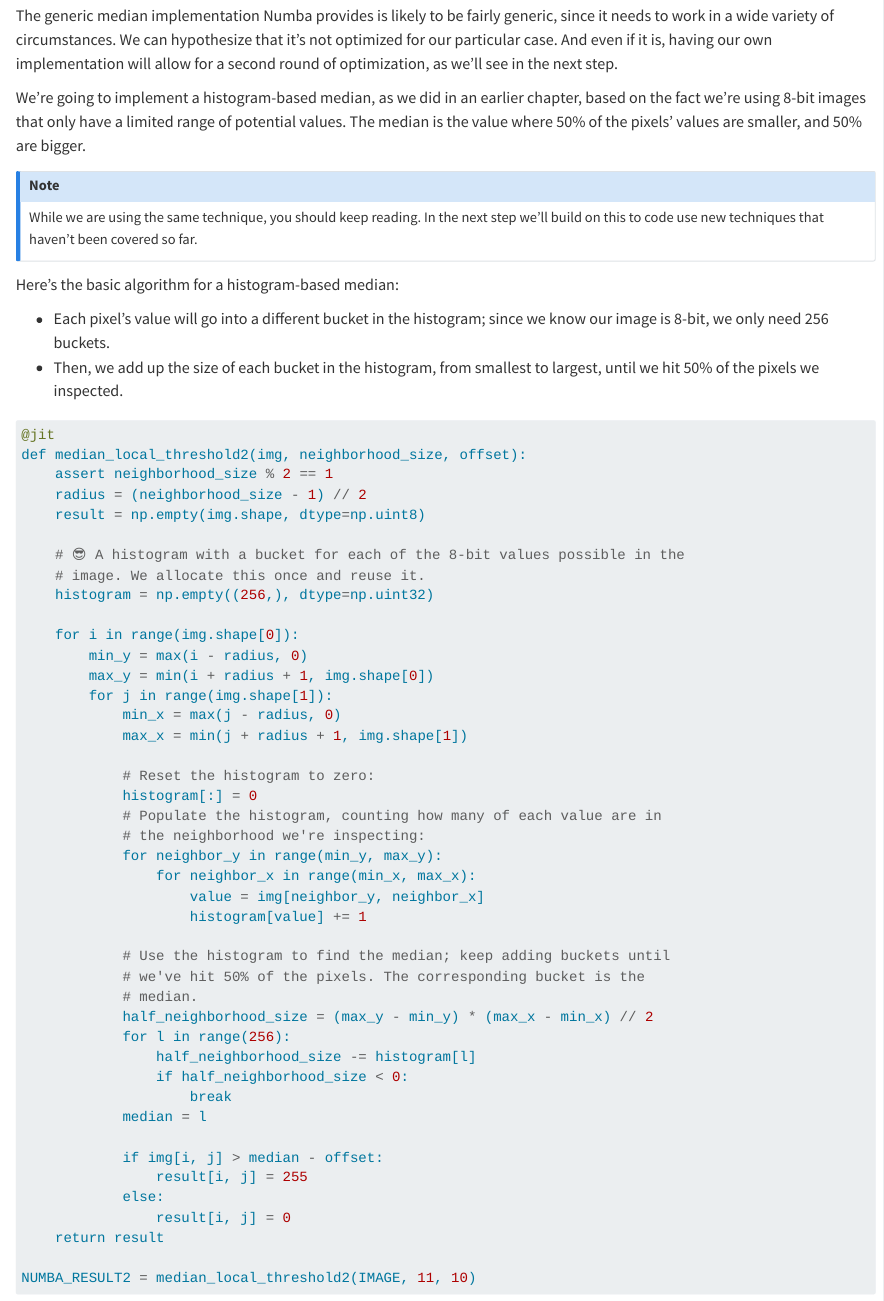
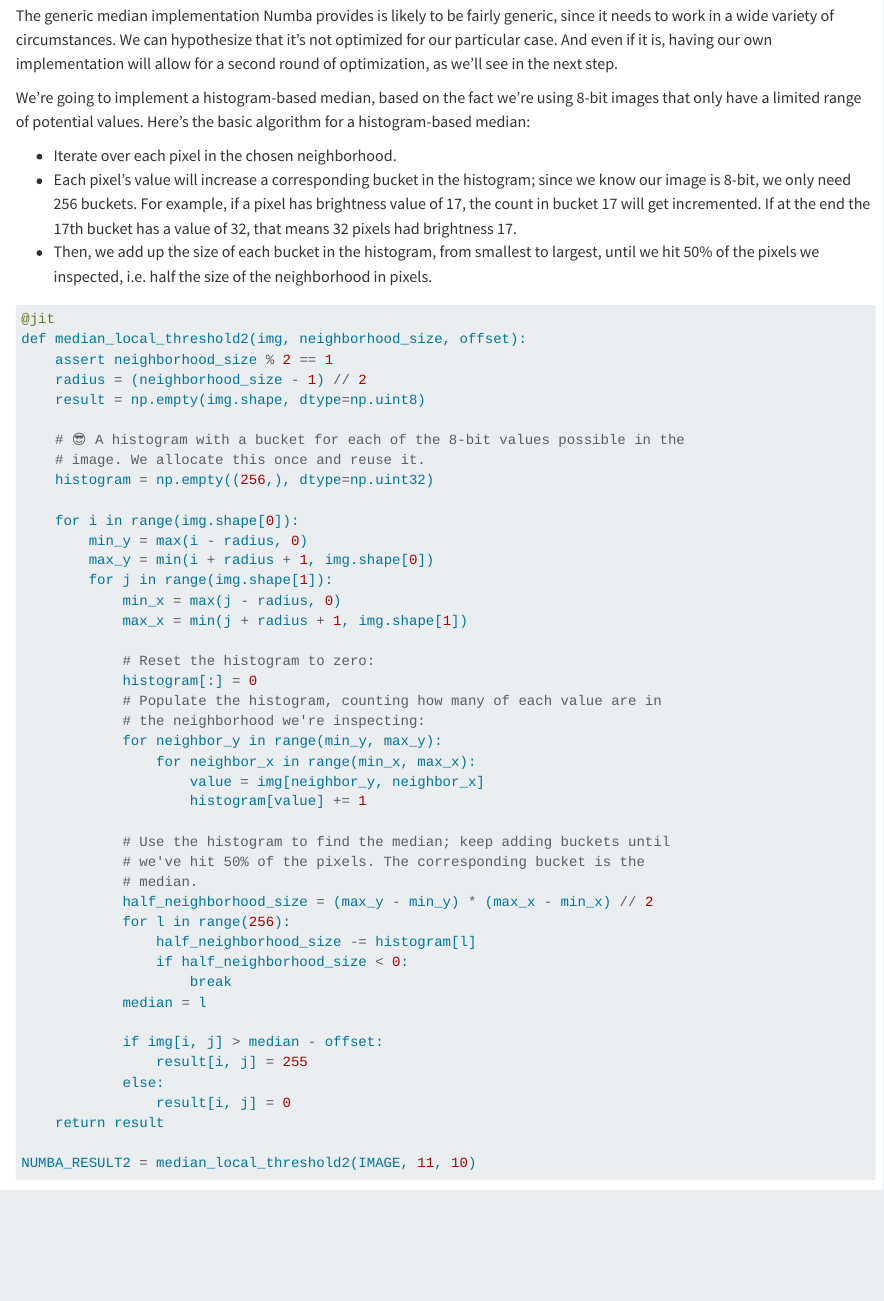
Before and after one commit to pythonspeed/low-level-performance-book, a Quarto document (book/part_1/03_example_median_threshold.qmd): the page in a window 1100 px wide, from 2500 px down. Rendered offline with R 4.5, knitr and Pandoc in place of Quarto, with nearby package versions; some code elsewhere in the file could not run offline.

Commit message:
Try to explain better.

````diff
--- a/book/part_1/03_example_median_threshold.qmd
+++ b/book/part_1/03_example_median_threshold.qmd
@@ -137,18 +137,14 @@ The generic median implementation Numba provides is likely to be fairly generic,
 We can hypothesize that it's not optimized for our particular case.
 And even if it is, having our own implementation will allow for a second round of optimization, as we'll see in the next step.
 
-We're going to implement a histogram-based median, as we did in an earlier chapter, based on the fact we're using 8-bit images that only have a limited range of potential values.
-The median is the value where 50% of the pixels' values are smaller, and 50% are bigger.
-
-::: {.callout-note}
-While we are using the same technique, you should keep reading.
-In the next step we'll build on this to code use new techniques that haven't been covered so far.
-:::
-
+We're going to implement a histogram-based median, based on the fact we're using 8-bit images that only have a limited range of potential values.
 Here's the basic algorithm for a histogram-based median:
 
-* Each pixel's value will go into a different bucket in the histogram; since we know our image is 8-bit, we only need 256 buckets.
-* Then, we add up the size of each bucket in the histogram, from smallest to largest, until we hit 50% of the pixels we inspected.
+* Iterate over each pixel in the chosen neighborhood.
+* Each pixel's value will increase a corresponding bucket in the histogram; since we know our image is 8-bit, we only need 256 buckets.
+  For example, if a pixel has brightness value of 17, the count in bucket 17 will get incremented.
+  If at the end the 17th bucket has a value of 32, that means 32 pixels had brightness 17.
+* Then, we add up the size of each bucket in the histogram, from smallest to largest, until we hit 50% of the pixels we inspected, i.e. half the size of the neighborhood in pixels.
 
 ```{python}
 @jit
````
